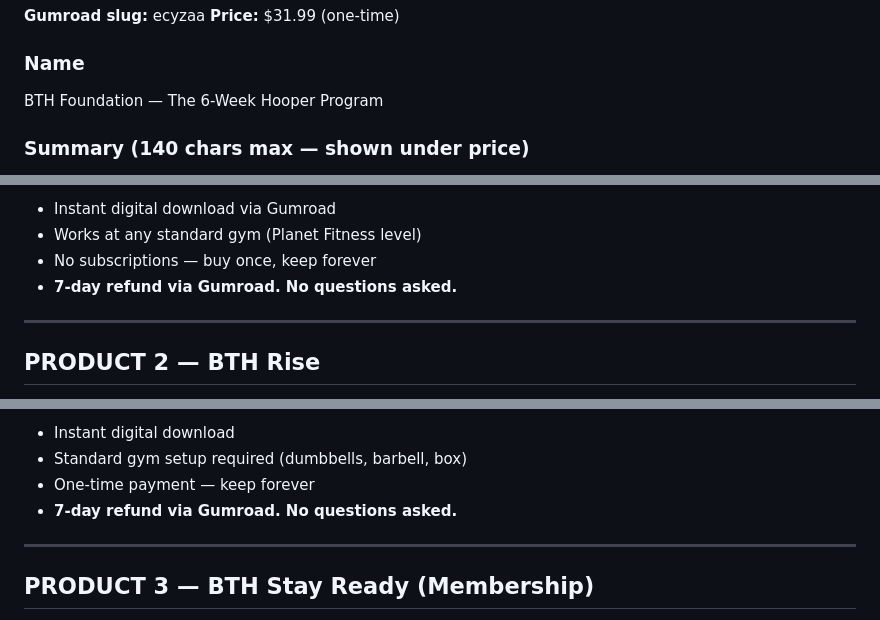
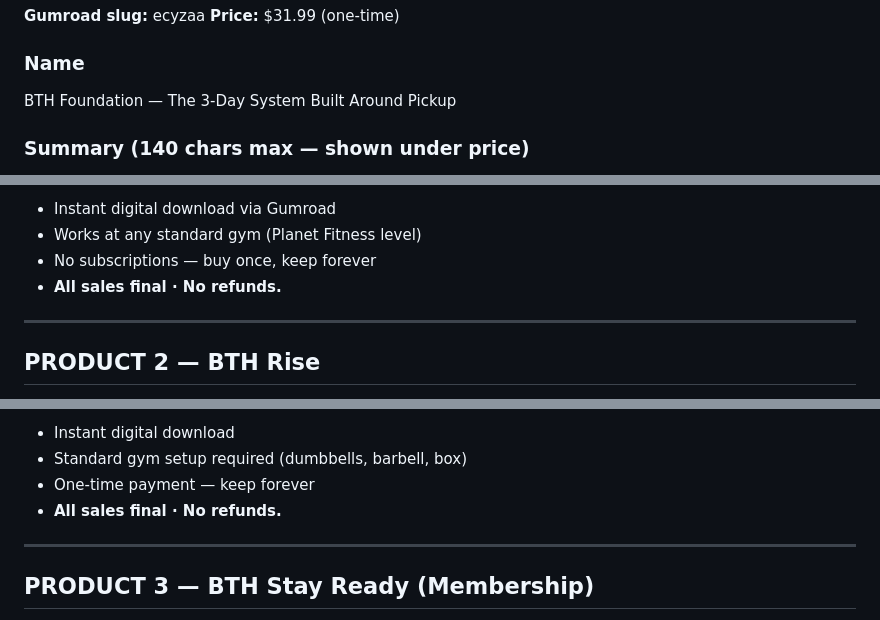
Before and after one commit to builttohoop/BTH-website, a Markdown page: GUMROAD-PRODUCT-COPY.md, 3 parts joined by grey strips. GitHub-like rendering.

```diff
--- a/GUMROAD-PRODUCT-COPY.md
+++ b/GUMROAD-PRODUCT-COPY.md
@@ -17,7 +17,7 @@ _Format: Product Name → Summary → Description body_
 **Price:** $31.99 (one-time)
 
 ### Name
-BTH Foundation — The 6-Week Hooper Program
+BTH Foundation — The 3-Day System Built Around Pickup
 
 ### Summary (140 chars max — shown under price)
 The structured way back. 6 weeks. 3 days a week. Built around pickup, not against it. Fix the pain. Build the base. Keep playing.
@@ -72,7 +72,7 @@ A 3-day training structure built around pickup — so you can train AND play wit
 - Instant digital download via Gumroad
 - Works at any standard gym (Planet Fitness level)
 - No subscriptions — buy once, keep forever
-- **7-day refund via Gumroad. No questions asked.**
+- **All sales final · No refunds.**
 
 ---
 
@@ -132,7 +132,7 @@ Not sure? Start with Foundation. You'll know when you're ready for Rise.
 - Instant digital download
 - Standard gym setup required (dumbbells, barbell, box)
 - One-time payment — keep forever
-- **7-day refund via Gumroad. No questions asked.**
+- **All sales final · No refunds.**
 
 ---
 
```
Also changed, not shown: other parts of GUMROAD-PRODUCT-COPY.md (+10 -10 lines), BTH-PAID-ADS-CAMPAIGN.md (+6 -6 lines), META-ADS-LAUNCH.md (+3 -3 lines).
